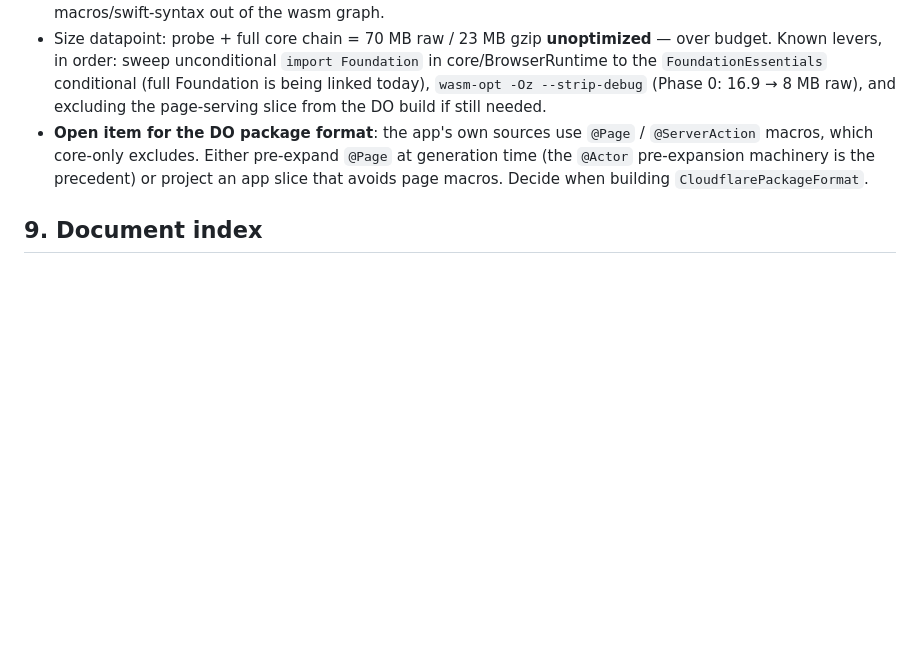
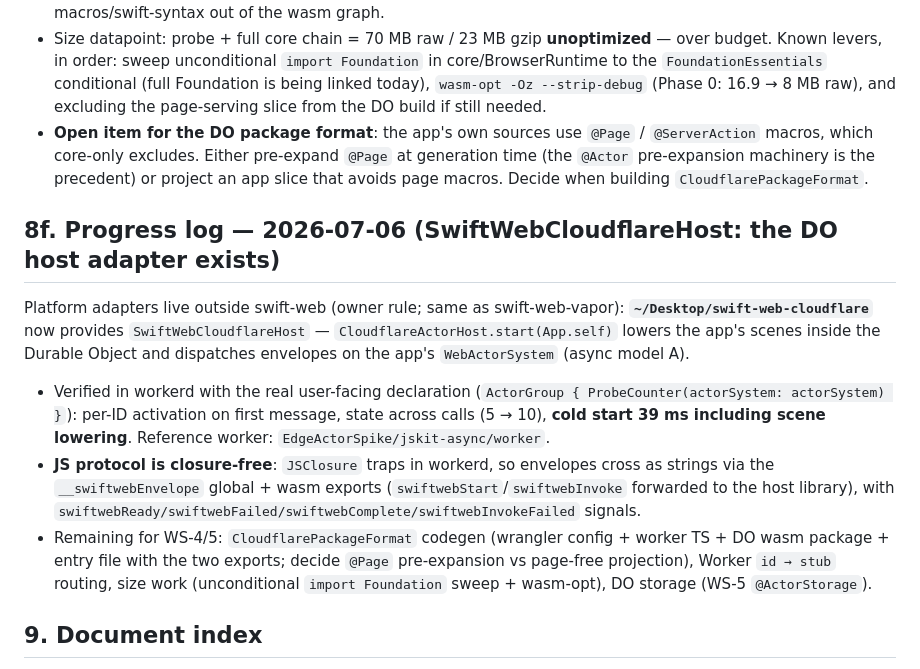
Before and after one commit to 1amageek/swift-web, a Markdown page: docs/CloudflareActorRoadmap.md, the part around the change. GitHub-like rendering; blank space fills up the shorter version.

Commit message:
Record SwiftWebCloudflareHost adapter milestone in the roadmap

```diff
--- a/docs/CloudflareActorRoadmap.md
+++ b/docs/CloudflareActorRoadmap.md
@@ -297,6 +297,26 @@ struct SupportApp: App {
   an app slice that avoids page macros. Decide when building
   `CloudflarePackageFormat`.
 
+## 8f. Progress log — 2026-07-06 (SwiftWebCloudflareHost: the DO host adapter exists)
+
+Platform adapters live outside swift-web (owner rule; same as swift-web-vapor):
+**`~/Desktop/swift-web-cloudflare`** now provides `SwiftWebCloudflareHost` —
+`CloudflareActorHost.start(App.self)` lowers the app's scenes inside the Durable
+Object and dispatches envelopes on the app's `WebActorSystem` (async model A).
+
+- Verified in workerd with the real user-facing declaration
+  (`ActorGroup { ProbeCounter(actorSystem: actorSystem) }`): per-ID activation on
+  first message, state across calls (5 → 10), **cold start 39 ms including scene
+  lowering**. Reference worker: `EdgeActorSpike/jskit-async/worker`.
+- **JS protocol is closure-free**: `JSClosure` traps in workerd, so envelopes cross
+  as strings via the `__swiftwebEnvelope` global + wasm exports
+  (`swiftwebStart`/`swiftwebInvoke` forwarded to the host library), with
+  `swiftwebReady/swiftwebFailed/swiftwebComplete/swiftwebInvokeFailed` signals.
+- Remaining for WS-4/5: `CloudflarePackageFormat` codegen (wrangler config + worker
+  TS + DO wasm package + entry file with the two exports; decide `@Page`
+  pre-expansion vs page-free projection), Worker `id → stub` routing, size work
+  (unconditional `import Foundation` sweep + wasm-opt), DO storage (WS-5 `@ActorStorage`).
+
 ## 9. Document index
 
 - `PlatformHostArchitecture.md` — host-neutral core & adapter model (foundation for WS-1/2/3/4).
```
